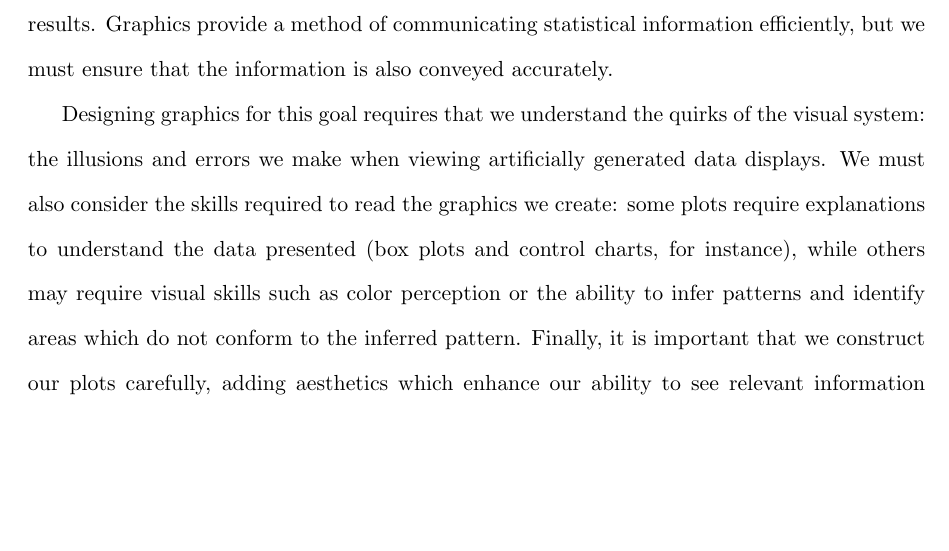
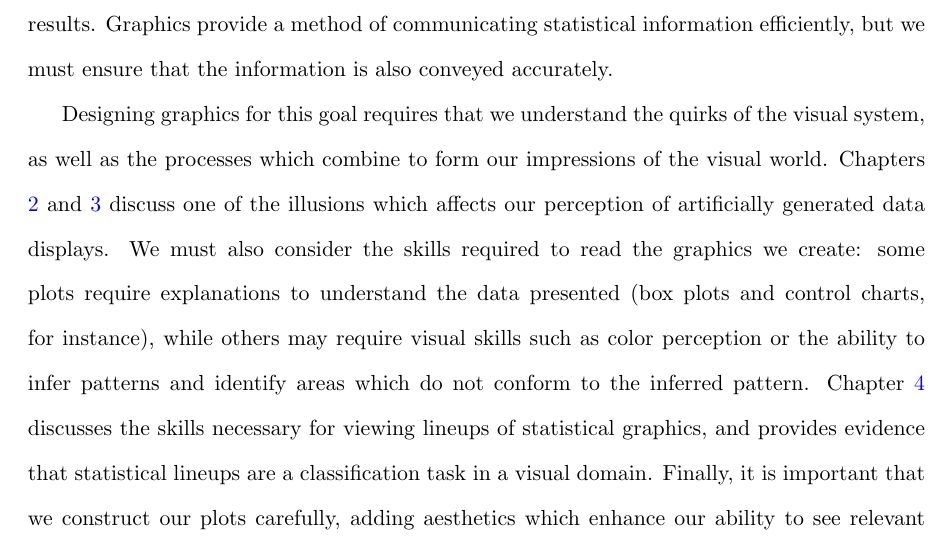
Before and after one commit to srvanderplas/Dissertation, a LaTeX thesis (thesis.tex): part of page 150 of 151, cut so that both start at the same text, the shorter picture padded with empty space. Compiled offline with pdfLaTeX.

Commit message:
Chapter references

```diff
--- a/thesis.tex
+++ b/thesis.tex
@@ -3203,7 +3203,7 @@ While further studies are necessary to control for the effects of cluster size a
 \chapter{CONCLUSION}
 The work presented in the previous chapters emphasizes the importance of considering the human visual system when using graphics to communicate numerical data and statistical results. Graphics provide a method of communicating statistical information efficiently, but we must ensure that the information is also conveyed accurately.
 
-Designing graphics for this goal requires that we understand the quirks of the visual system: the illusions and errors we make when viewing artificially generated data displays. We must also consider the skills required to read the graphics we create: some plots require explanations to understand the data presented (box plots and control charts, for instance), while others may require visual skills such as color perception or the ability to infer patterns and identify areas which do not conform to the inferred pattern. Finally, it is important that we construct our plots carefully, adding aesthetics which enhance our ability to see relevant information while minimizing unnecessary complexity. Chapter \ref{featurehierarchy} presents some initial results which attempt to clarify which aesthetics are most useful for emphasizing clustering compared with linear relationships. More work is necessary to ensure these results are robust with respect to palette choices and modeling decisions, but these results lay the groundwork for evidence-based guidelines for clearly communicating statistical results using graphics.
+Designing graphics for this goal requires that we understand the quirks of the visual system, as well as the processes which combine to form our impressions of the visual world. Chapters \ref{sineillusion} and \ref{liefactor} discuss one of the illusions which affects our perception of artificially generated data displays. We must also consider the skills required to read the graphics we create: some plots require explanations to understand the data presented (box plots and control charts, for instance), while others may require visual skills such as color perception or the ability to infer patterns and identify areas which do not conform to the inferred pattern. Chapter \ref{visualreasoning} discusses the skills necessary for viewing lineups of statistical graphics, and provides evidence that statistical lineups are a classification task in a visual domain. Finally, it is important that we construct our plots carefully, adding aesthetics which enhance our ability to see relevant information while minimizing unnecessary complexity. Chapter \ref{featurehierarchy} presents some initial results which attempt to clarify which aesthetics are most useful for emphasizing clustering compared with linear relationships. More work is necessary to ensure these results are robust with respect to palette choices and modeling decisions, but these results lay the groundwork for evidence-based guidelines for clearly communicating statistical results using graphics.
 
 There are many opportunities for future work related to the studies presented here. The study presented in Chapter \ref{visualreasoning} determined that general plot evaluation (using lineups) did not appear to require any specific visual skills, more work is necessary. It is not difficult to imagine that polar coordinate plots may require some rotational ability, or that three-dimensional projections may require three-dimensional spatial manipulation skills. The work in Chapter \ref{featurehierarchy} also should be expanded to establish the effect of different bounding regions, as well as the visual impact of outliers  and other common artifacts in plotted data.
 
```
Also changed, not shown: 1 other file.
